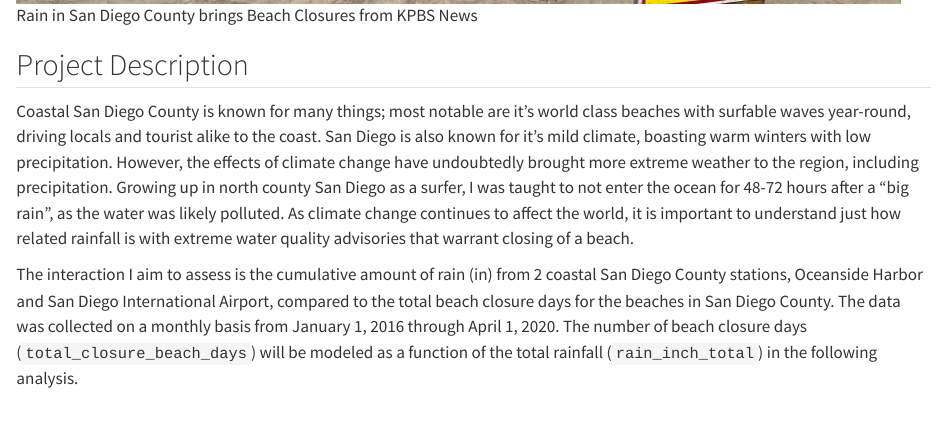
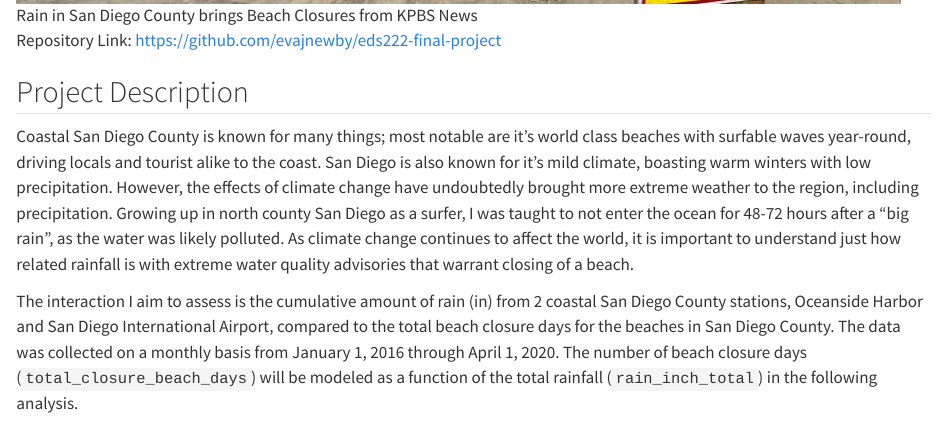
Before and after one commit to evajnewby/eds222-final-project, a Quarto document (Final Project.qmd): the page in a window 1100 px wide, from 720 px down. Rendered offline with R 4.5, knitr and Pandoc in place of Quarto, with nearby package versions; long lines of code are wrapped.

Commit message:
update repository link

```diff
--- a/Final Project.qmd
+++ b/Final Project.qmd
@@ -10,6 +10,8 @@ editor_options:
 ---
 
 ![Rain in San Diego County brings Beach Closures from KPBS News](beach.jpg)
+
+Repository Link: https://github.com/evajnewby/eds222-final-project
 
 ## Project Description
 
```
